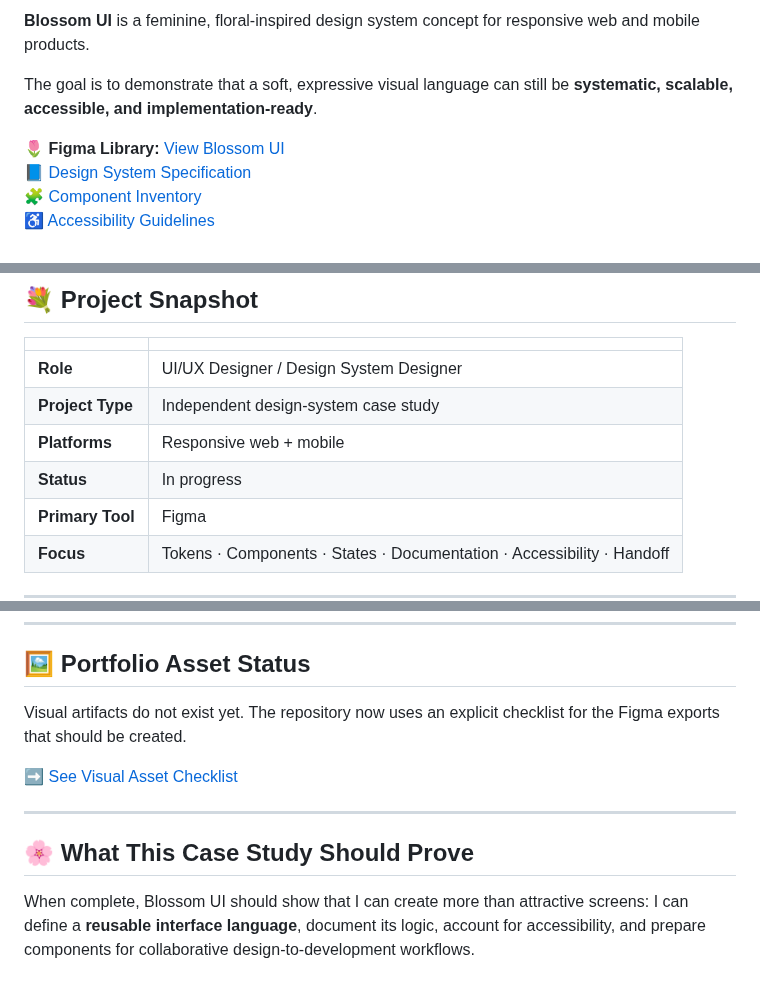
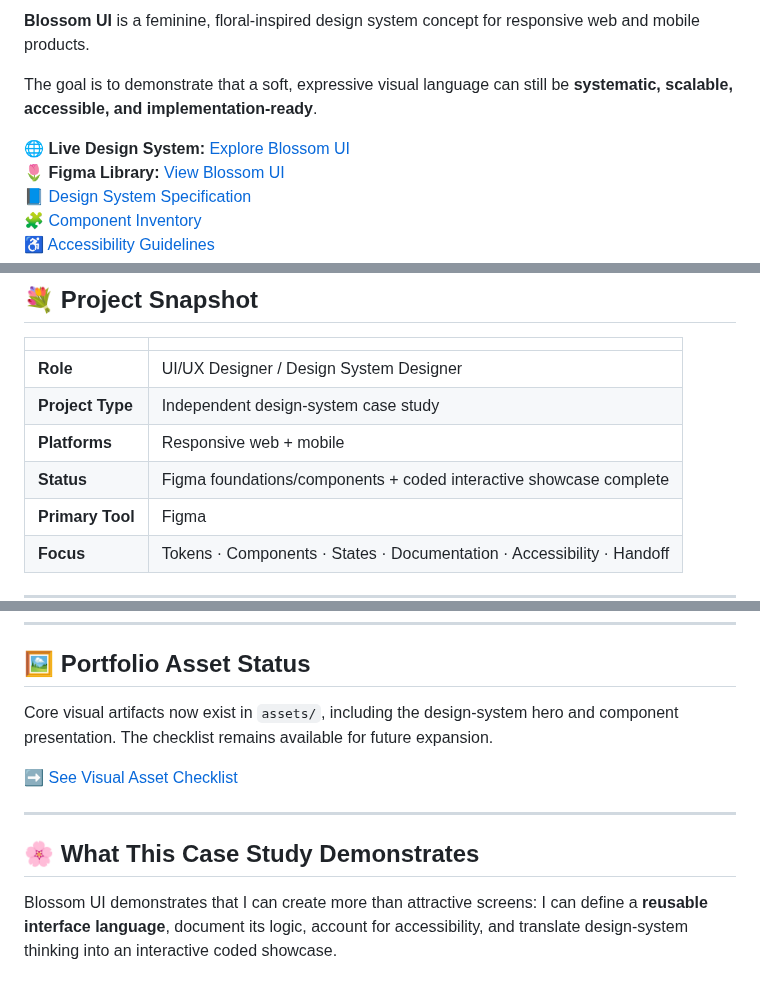
Before and after one commit to breyhanaariel/ui-ux-designer, a Markdown page: blossom-ui/README.md, 3 parts joined by grey strips. Drawn GitHub-style.

Commit message:
Publish Blossom UI live design system

```diff
--- a/blossom-ui/README.md
+++ b/blossom-ui/README.md
@@ -7,6 +7,7 @@
 
 The goal is to demonstrate that a soft, expressive visual language can still be **systematic, scalable, accessible, and implementation-ready**.
 
+🌐 **Live Design System:** [Explore Blossom UI](https://ui-ux-designer-psi.vercel.app/blossom-ui/)
 🌷 **Figma Library:** [View Blossom UI](https://www.figma.com/design/CpSMZrgQWTAxjiks0OKxST?node-id=1-59)
 📘 [Design System Specification](./DESIGN_SYSTEM_SPEC.md)
 🧩 [Component Inventory](./COMPONENT_INVENTORY.md)
@@ -23,7 +24,7 @@ The goal is to demonstrate that a soft, expressive visual language can still be
 | **Role** | UI/UX Designer / Design System Designer |
 | **Project Type** | Independent design-system case study |
 | **Platforms** | Responsive web + mobile |
-| **Status** | In progress |
+| **Status** | Figma foundations/components + coded interactive showcase complete |
 | **Primary Tool** | Figma |
 | **Focus** | Tokens · Components · States · Documentation · Accessibility · Handoff |
 
@@ -179,12 +180,12 @@ The project includes a handoff specification covering:
 
 ## 🖼️ Portfolio Asset Status
 
-Visual artifacts do not exist yet. The repository now uses an explicit checklist for the Figma exports that should be created.
+Core visual artifacts now exist in `assets/`, including the design-system hero and component presentation. The checklist remains available for future expansion.
 
 ➡️ [See Visual Asset Checklist](./assets/README.md)
 
 ---
 
-## 🌸 What This Case Study Should Prove
+## 🌸 What This Case Study Demonstrates
 
-When complete, Blossom UI should show that I can create more than attractive screens: I can define a **reusable interface language**, document its logic, account for accessibility, and prepare components for collaborative design-to-development workflows.
+Blossom UI demonstrates that I can create more than attractive screens: I can define a **reusable interface language**, document its logic, account for accessibility, and translate design-system thinking into an interactive coded showcase.
```
